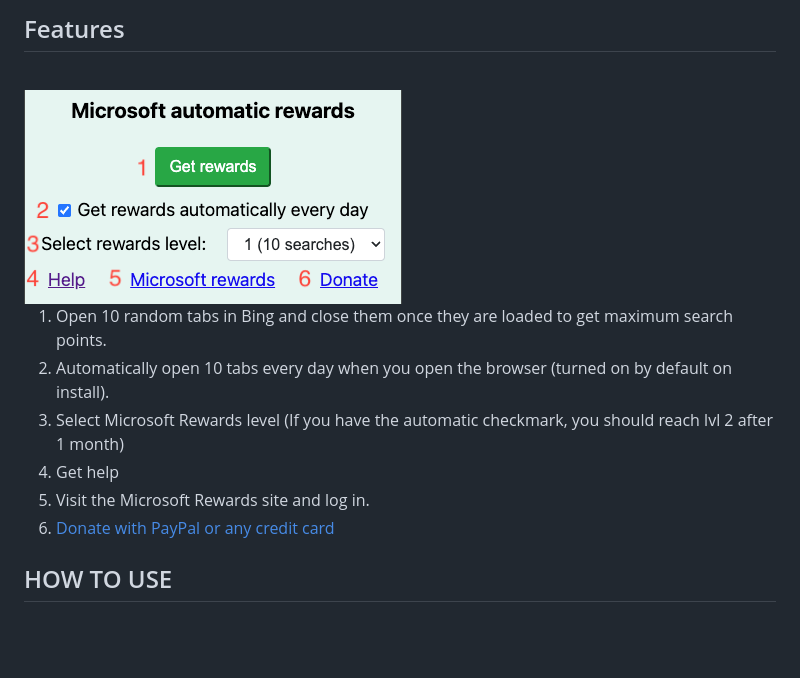
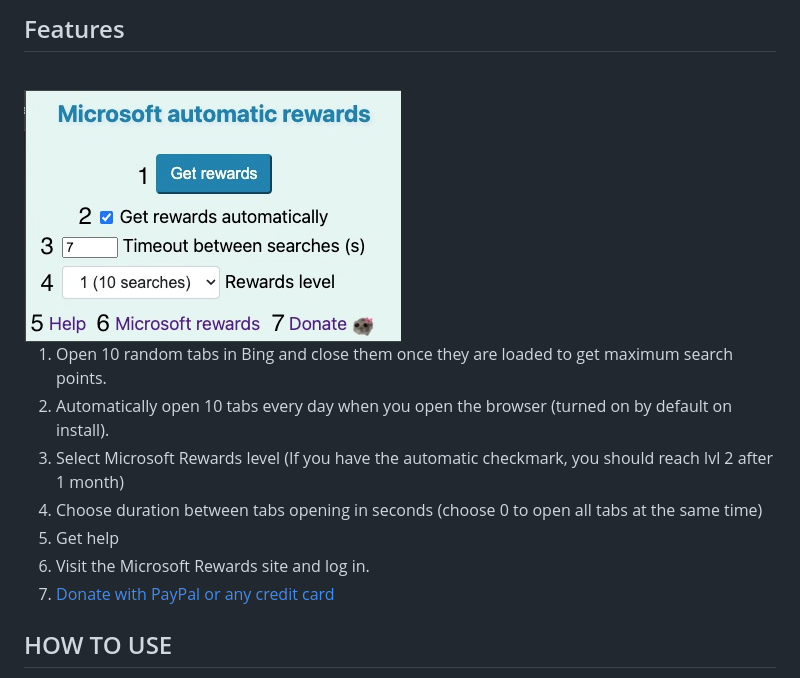
Before and after one commit to spin311/MicrosoftRewardsWebsite, a Markdown page: README.md, the part around one of its changes. Drawn GitHub-style; pictures changed too: imgs/help2text.jpeg (added); blank space fills up the shorter version.

```diff
--- a/README.md
+++ b/README.md
@@ -5,16 +5,17 @@
 
 ## Features
 <br>
-<img src="./imgs/help.png">
+<img src="./imgs/help2text.jpeg" alt="Extension Features">
 <br>
-<ol>
+            <ol>
                 <li>Open 10 random tabs in Bing and close them once they are loaded to get maximum search points.</li>
                 <li>Automatically open 10 tabs every day when you open the browser (turned on by default on install).</li>
                 <li>Select Microsoft Rewards level (If you have the automatic checkmark, you should reach lvl 2 after 1 month)</li>
+                <li>Choose duration between tabs opening in seconds (choose 0 to open all tabs at the same time)</li>
                 <li>Get help</li>
                 <li>Visit the Microsoft Rewards site and log in.</li>
                 <li><a href="https://www.paypal.com/donate/?hosted_button_id=4WXEWMN3QGLGY" target="_blank">Donate with PayPal or any credit card </a></li>
-</ol>
+            </ol>
 
 ## HOW TO USE
 Simplest way: download extension from: https://chromewebstore.google.com/detail/microsoft-automatic-rewar/ocmmbfdhomnkljmjkmafegefcgcfkefo?pli=1
```
Also changed, not shown: other parts of README.md (+0 -1 lines), imgs/help2.png (added), imgs/justAGirl.png (added), 2 other files.
